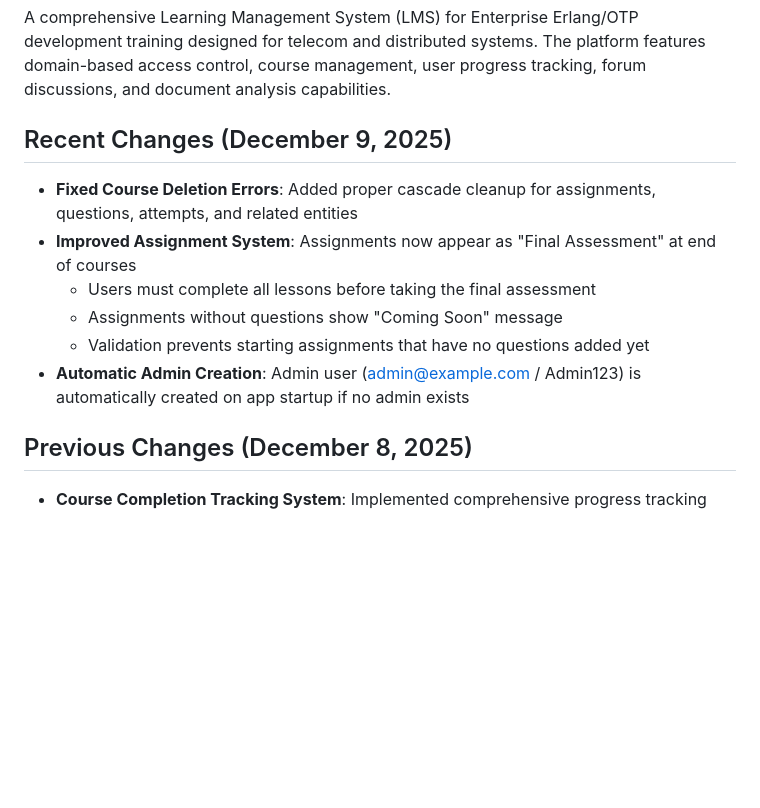
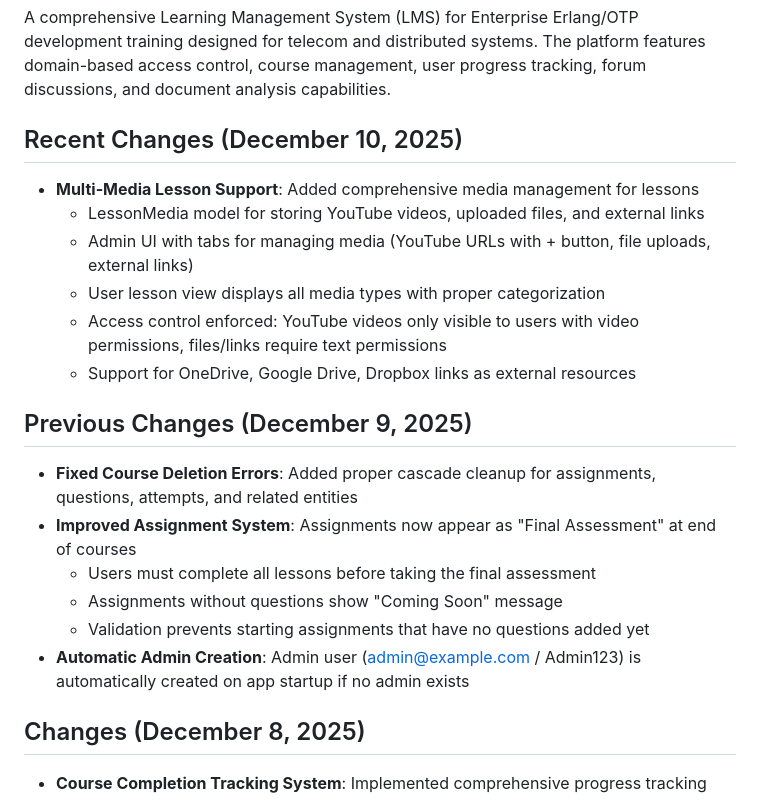
Before and after one commit to sanjurio/lms, a Markdown page: replit.md, the part around the change. GitHub-like rendering; blank space fills up the shorter version.

Commit message:
Update documentation with details on multi-media lesson support and access controls
Update replit.md to reflect recent additions of multi-media lesson support, including YouTube videos, file uploads, and external links, along with enforced access controls for different user permissions.

Replit-Commit-Author: Agent
Replit-Commit-Session-Id: f2186390-79e3-4f87-a671-19012e93c0c6
Replit-Commit-Checkpoint-Type: full_checkpoint
Replit-Commit-Event-Id: 834e5e79-a279-4f61-a807-60fef4703c5e
Replit-Commit-Screenshot-Url: https://storage.googleapis.com/screenshot-production-us-central1/b9ad2f1e-48c1-4ca1-8e46-61968ca47001/f2186390-79e3-4f87-a671-19012e93c0c6/2qVAh6V
Replit-Helium-Checkpoint-Created: true

```diff
--- a/replit.md
+++ b/replit.md
@@ -3,7 +3,15 @@
 ## Overview
 A comprehensive Learning Management System (LMS) for Enterprise Erlang/OTP development training designed for telecom and distributed systems. The platform features domain-based access control, course management, user progress tracking, forum discussions, and document analysis capabilities.
 
-## Recent Changes (December 9, 2025)
+## Recent Changes (December 10, 2025)
+- **Multi-Media Lesson Support**: Added comprehensive media management for lessons
+  - LessonMedia model for storing YouTube videos, uploaded files, and external links
+  - Admin UI with tabs for managing media (YouTube URLs with + button, file uploads, external links)
+  - User lesson view displays all media types with proper categorization
+  - Access control enforced: YouTube videos only visible to users with video permissions, files/links require text permissions
+  - Support for OneDrive, Google Drive, Dropbox links as external resources
+
+## Previous Changes (December 9, 2025)
 - **Fixed Course Deletion Errors**: Added proper cascade cleanup for assignments, questions, attempts, and related entities
 - **Improved Assignment System**: Assignments now appear as "Final Assessment" at end of courses
   - Users must complete all lessons before taking the final assessment
@@ -11,7 +19,7 @@ A comprehensive Learning Management System (LMS) for Enterprise Erlang/OTP devel
   - Validation prevents starting assignments that have no questions added yet
 - **Automatic Admin Creation**: Admin user (admin@example.com / Admin123) is automatically created on app startup if no admin exists
 
-## Previous Changes (December 8, 2025)
+## Changes (December 8, 2025)
 - **Course Completion Tracking System**: Implemented comprehensive progress tracking
   - Lesson pages: Added "Mark as Complete/Incomplete" buttons with status display
   - Course pages: Progress bar showing completion percentage and lesson status icons
```
